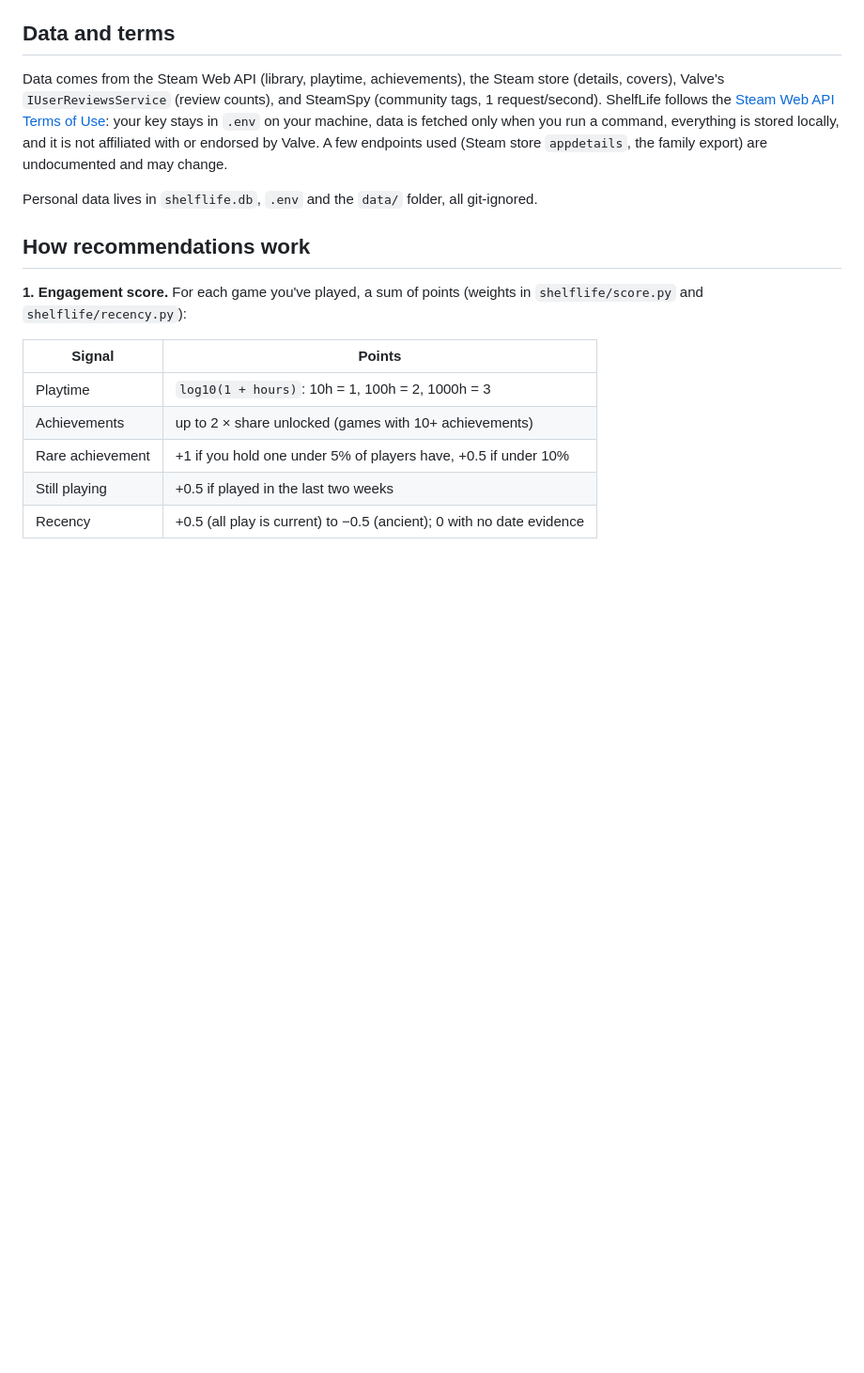
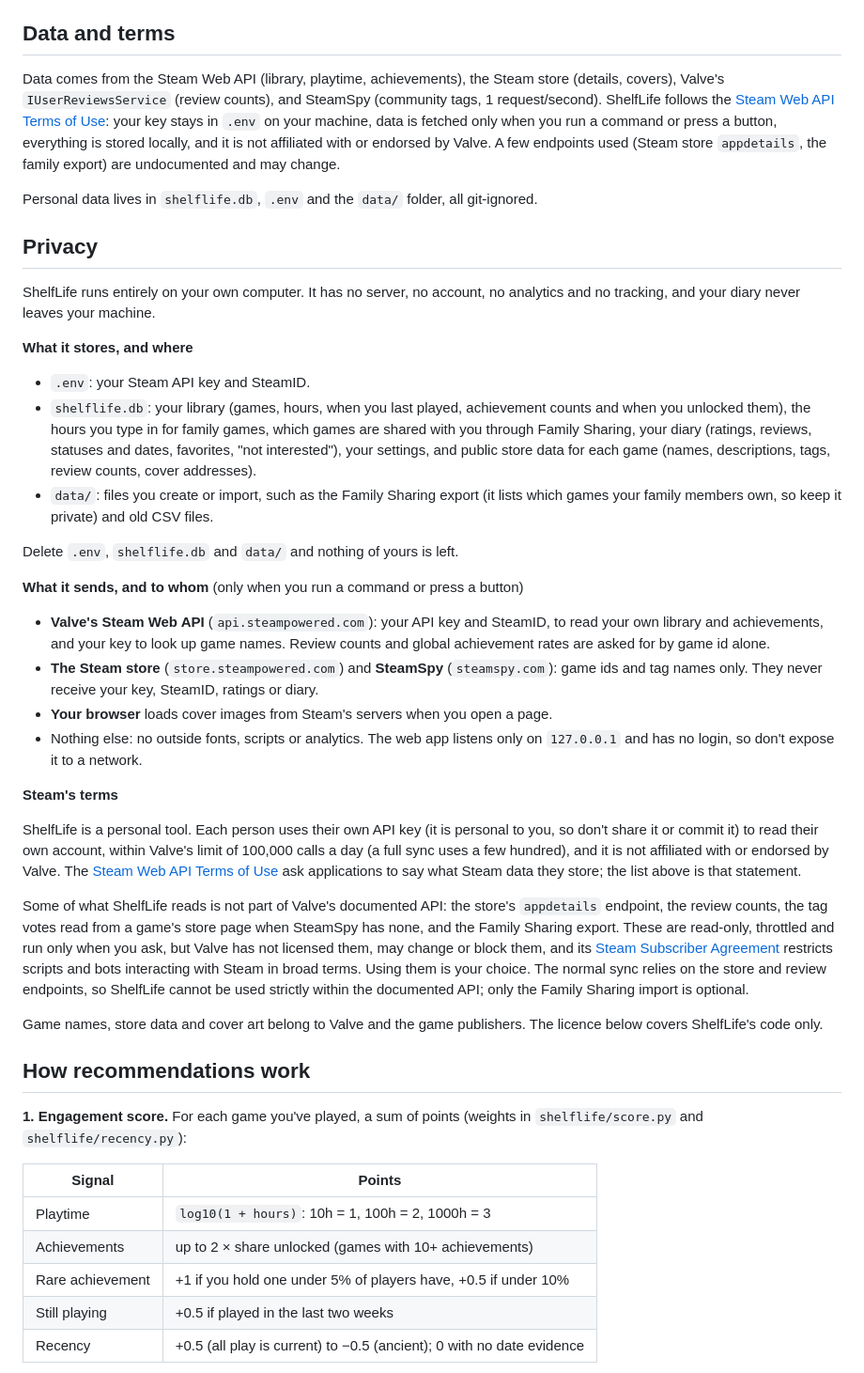
Before and after one commit to Antonetti-Lucas/shelflife, a Markdown page: README.md, the part around the change. Shown at 94% size. Rendered like a GitHub page; blank space fills up the shorter version.

Commit message:
Add a Privacy section to the README
Says what ShelfLife stores and where, what it sends to Valve, the Steam
store and SteamSpy (the key and SteamID go only to Valve's API), how to
delete everything, and how it relates to Valve's terms, including which of
the endpoints it reads are not part of Valve's documented API. The Steam Web
API terms ask applications to say what Steam data they store.

Co-Authored-By: Claude Sonnet 5.5 <noreply@anthropic.com>

```diff
--- a/README.md
+++ b/README.md
@@ -125,9 +125,36 @@ The script gets a short-lived token from the Steam store using your own cookies
 
 ## Data and terms
 
-Data comes from the Steam Web API (library, playtime, achievements), the Steam store (details, covers), Valve's `IUserReviewsService` (review counts), and SteamSpy (community tags, 1 request/second). ShelfLife follows the [Steam Web API Terms of Use](https://steamcommunity.com/dev/apiterms): your key stays in `.env` on your machine, data is fetched only when you run a command, everything is stored locally, and it is not affiliated with or endorsed by Valve. A few endpoints used (Steam store `appdetails`, the family export) are undocumented and may change.
+Data comes from the Steam Web API (library, playtime, achievements), the Steam store (details, covers), Valve's `IUserReviewsService` (review counts), and SteamSpy (community tags, 1 request/second). ShelfLife follows the [Steam Web API Terms of Use](https://steamcommunity.com/dev/apiterms): your key stays in `.env` on your machine, data is fetched only when you run a command or press a button, everything is stored locally, and it is not affiliated with or endorsed by Valve. A few endpoints used (Steam store `appdetails`, the family export) are undocumented and may change.
 
 Personal data lives in `shelflife.db`, `.env` and the `data/` folder, all git-ignored.
+
+## Privacy
+
+ShelfLife runs entirely on your own computer. It has no server, no account, no analytics and no tracking, and your diary never leaves your machine.
+
+**What it stores, and where**
+
+- `.env`: your Steam API key and SteamID.
+- `shelflife.db`: your library (games, hours, when you last played, achievement counts and when you unlocked them), the hours you type in for family games, which games are shared with you through Family Sharing, your diary (ratings, reviews, statuses and dates, favorites, "not interested"), your settings, and public store data for each game (names, descriptions, tags, review counts, cover addresses).
+- `data/`: files you create or import, such as the Family Sharing export (it lists which games your family members own, so keep it private) and old CSV files.
+
+Delete `.env`, `shelflife.db` and `data/` and nothing of yours is left.
+
+**What it sends, and to whom** (only when you run a command or press a button)
+
+- **Valve's Steam Web API** (`api.steampowered.com`): your API key and SteamID, to read your own library and achievements, and your key to look up game names. Review counts and global achievement rates are asked for by game id alone.
+- **The Steam store** (`store.steampowered.com`) and **SteamSpy** (`steamspy.com`): game ids and tag names only. They never receive your key, SteamID, ratings or diary.
+- **Your browser** loads cover images from Steam's servers when you open a page.
+- Nothing else: no outside fonts, scripts or analytics. The web app listens only on `127.0.0.1` and has no login, so don't expose it to a network.
+
+**Steam's terms**
+
+ShelfLife is a personal tool. Each person uses their own API key (it is personal to you, so don't share it or commit it) to read their own account, within Valve's limit of 100,000 calls a day (a full sync uses a few hundred), and it is not affiliated with or endorsed by Valve. The [Steam Web API Terms of Use](https://steamcommunity.com/dev/apiterms) ask applications to say what Steam data they store; the list above is that statement.
+
+Some of what ShelfLife reads is not part of Valve's documented API: the store's `appdetails` endpoint, the review counts, the tag votes read from a game's store page when SteamSpy has none, and the Family Sharing export. These are read-only, throttled and run only when you ask, but Valve has not licensed them, may change or block them, and its [Steam Subscriber Agreement](https://store.steampowered.com/subscriber_agreement/) restricts scripts and bots interacting with Steam in broad terms. Using them is your choice. The normal sync relies on the store and review endpoints, so ShelfLife cannot be used strictly within the documented API; only the Family Sharing import is optional.
+
+Game names, store data and cover art belong to Valve and the game publishers. The licence below covers ShelfLife's code only.
 
 ## How recommendations work
 
```
